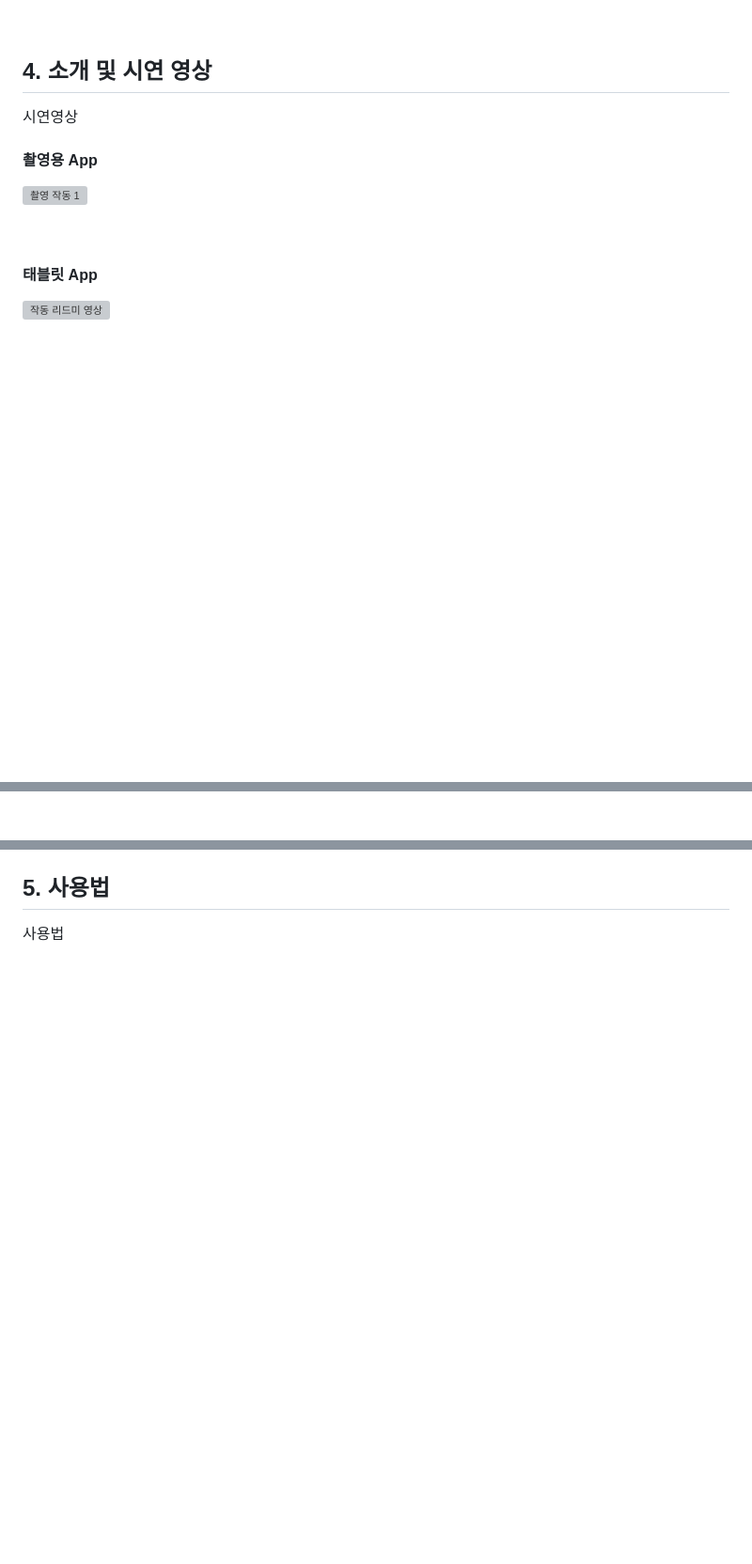
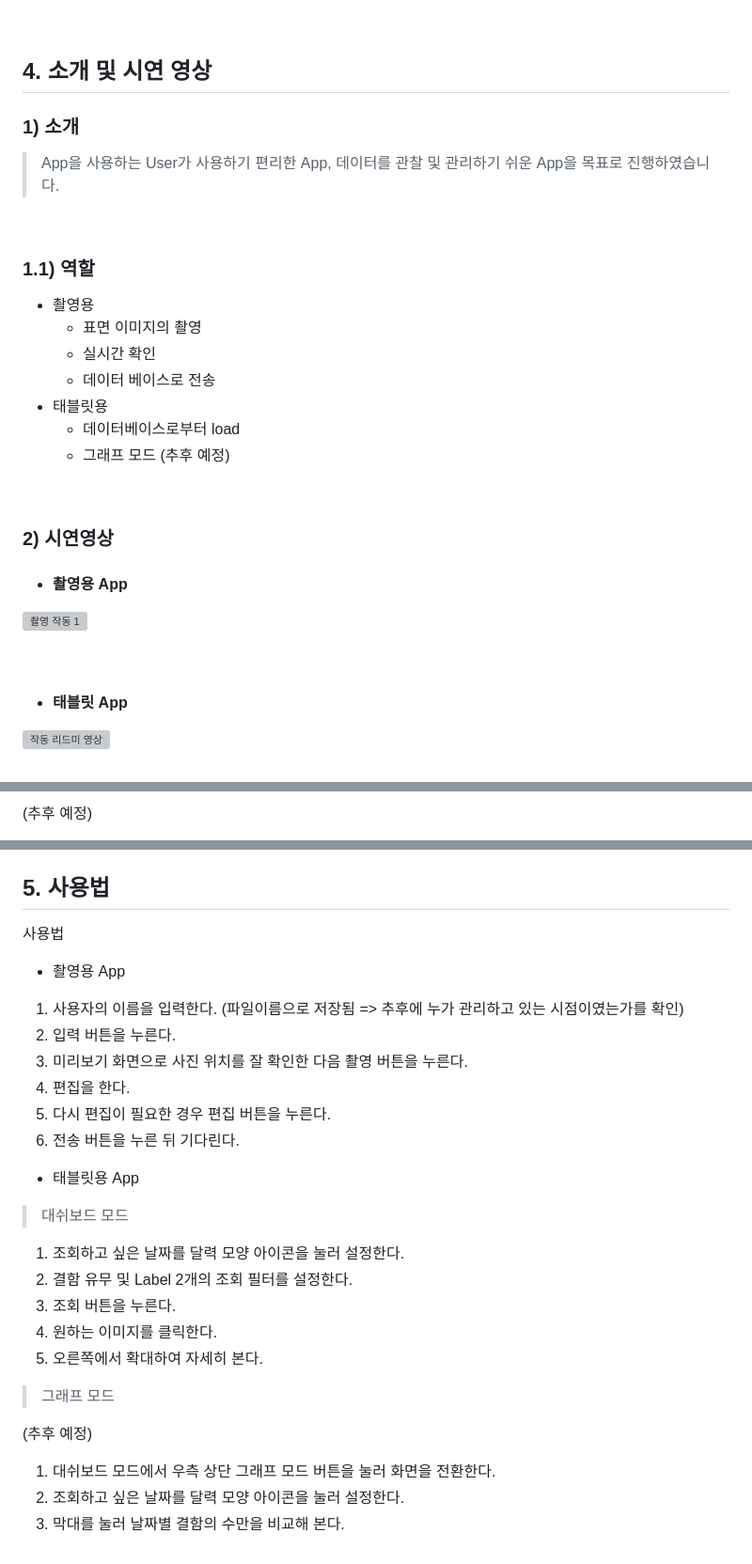
Before and after one commit to June222/capstone-2023-1-02, a Markdown page: README.md, 3 parts joined by grey strips. Shown: that part at 94% size. Rendered like a GitHub page; blank space fills up the shorter version; grey boxes are pictures that could not be loaded.

Commit message:
Update README.md 작동 영상 및 사용법

```diff
--- a/README.md
+++ b/README.md
@@ -35,14 +35,34 @@
 
 
 ## 4. 소개 및 시연 영상
-시연영상
 
-#### 촬영용 App
+### 1) 소개
+
+> App을 사용하는 User가 사용하기 편리한 App, 데이터를 관찰 및 관리하기 쉬운 App을 목표로 진행하였습니다.
+
+<br>
+
+### 1.1) 역할
+
+- 촬영용
+  - 표면 이미지의 촬영
+  - 실시간 확인
+  - 데이터 베이스로 전송
+- 태블릿용
+  - 데이터베이스로부터 load
+  - 그래프 모드 (추후 예정)
+
+<br>
+
+### 2) 시연영상
+
+- #### 촬영용 App
 
 ![촬영 작동 1](https://github.com/pnucse-capstone/capstone-2023-1-02/assets/38900003/50a9d5a9-b219-4995-940f-19c0660757ae)
 
 <br>
 
-#### 태블릿 App
+- #### 태블릿 App
+
 ![작동 리드미 영상](https://github.com/pnucse-capstone/capstone-2023-1-02/assets/38900003/813c7099-fd52-49a1-9464-e0a1de18b792)
 
@@ -49,2 +70,3 @@
 
+(추후 예정)
 
@@ -53,3 +76,29 @@
 
 ## 5. 사용법
 사용법
+
+- 촬영용 App
+
+1. 사용자의 이름을 입력한다. (파일이름으로 저장됨 => 추후에 누가 관리하고 있는 시점이였는가를 확인)
+2. 입력 버튼을 누른다.
+3. 미리보기 화면으로 사진 위치를 잘 확인한 다음 촬영 버튼을 누른다.
+4. 편집을 한다.
+5. 다시 편집이 필요한 경우 편집 버튼을 누른다.
+6. 전송 버튼을 누른 뒤 기다린다.
+
+- 태블릿용 App
+
+> 대쉬보드 모드
+
+1. 조회하고 싶은 날짜를 달력 모양 아이콘을 눌러 설정한다.
+2. 결함 유무 및 Label 2개의 조회 필터를 설정한다.
+3. 조회 버튼을 누른다.
+4. 원하는 이미지를 클릭한다.
+5. 오른쪽에서 확대하여 자세히 본다.
+
+> 그래프 모드
+
+(추후 예정)
+1. 대쉬보드 모드에서 우측 상단 그래프 모드 버튼을 눌러 화면을 전환한다.
+2. 조회하고 싶은 날짜를 달력 모양 아이콘을 눌러 설정한다.
+3. 막대를 눌러 날짜별 결함의 수만을 비교해 본다.
```
Also changed, not shown: other parts of README.md (+3 -1 lines).
